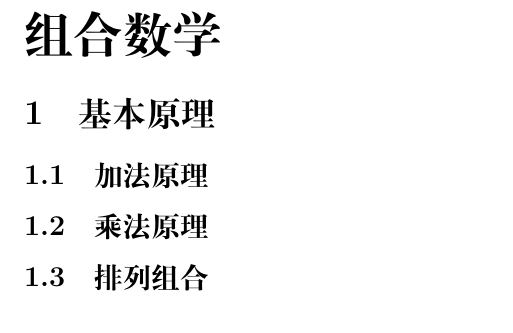
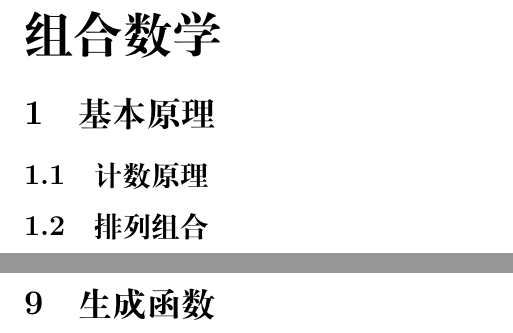
Before and after one commit to La5te2/Algorithm-Notes, a LaTeX document (TexNote/Algorithm/Algorithm Note.tex): part of page 54 of 116 before the commit and two parts of pages 54 and 62 of 114 after it, the two joined at a grey line, cut so that both start at the same text. Compiled offline with XeLaTeX; a missing font is replaced by an installed copy or a similar font.

Commit message:
update catalog

```diff
--- a/TexNote/Algorithm/Algorithm Note.tex
+++ b/TexNote/Algorithm/Algorithm Note.tex
@@ -813,9 +813,8 @@ for(int i = Bits; i>= 0; i--) ans = max(ans, ans ^ p[i]);
 
 \newpage
 \part{组合数学}
-\section{基本原理} % 排列组合、容斥、鸽巢
-\subsection{加法原理}
-\subsection{乘法原理}
+\section{基本原理}
+\subsection{计数原理}
 \subsection{排列组合}
 \subsection{鸽巢原理}
 \subsection{容斥原理}
@@ -842,6 +841,9 @@ for(int i = Bits; i>= 0; i--) ans = max(ans, ans ^ p[i]);
 \section{图论计数}
 
 \newpage
+\section{生成函数}
+
+\newpage
 \part{计算几何}
 \section{几何基础}
 
```
Also changed, not shown: Books/Lectures on generating functions - Sergei K. Lando.pdf (added), README.md, TexNote/Algorithm/Algorithm Note.pdf, TexNote/Algorithm/README.md (added), TexNote/Algorithm/Algorithm Note.tex (15 more changed lines), 10 other files.
